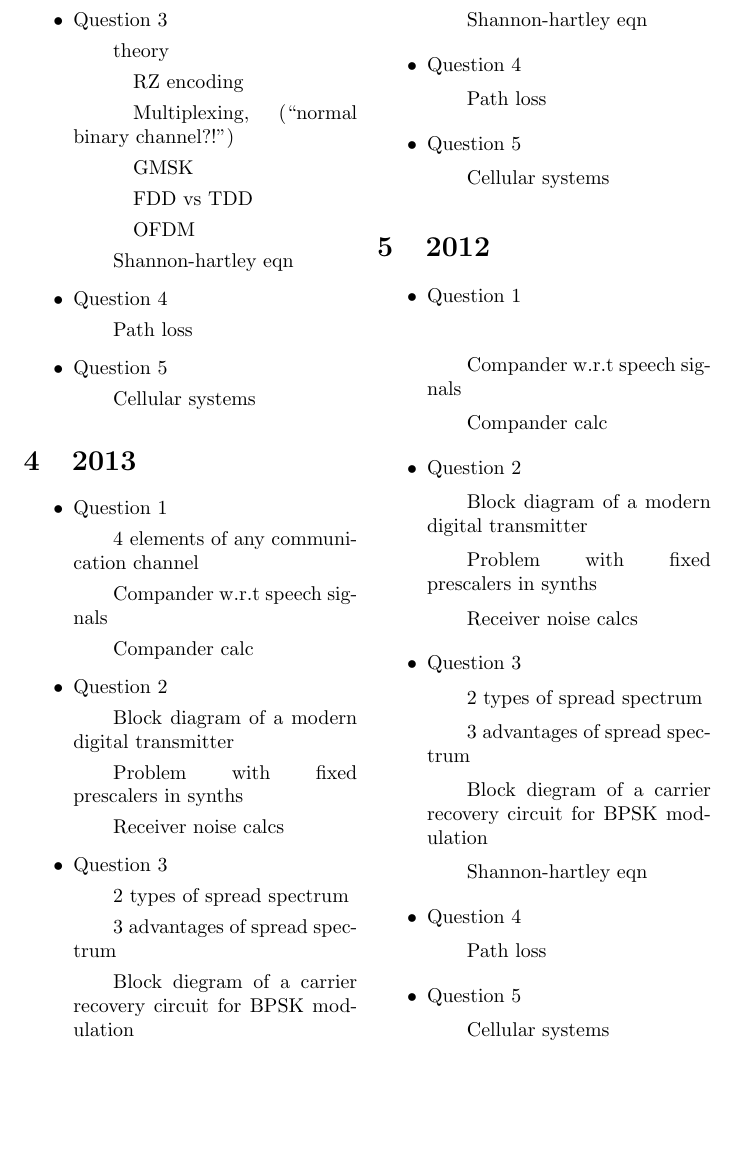
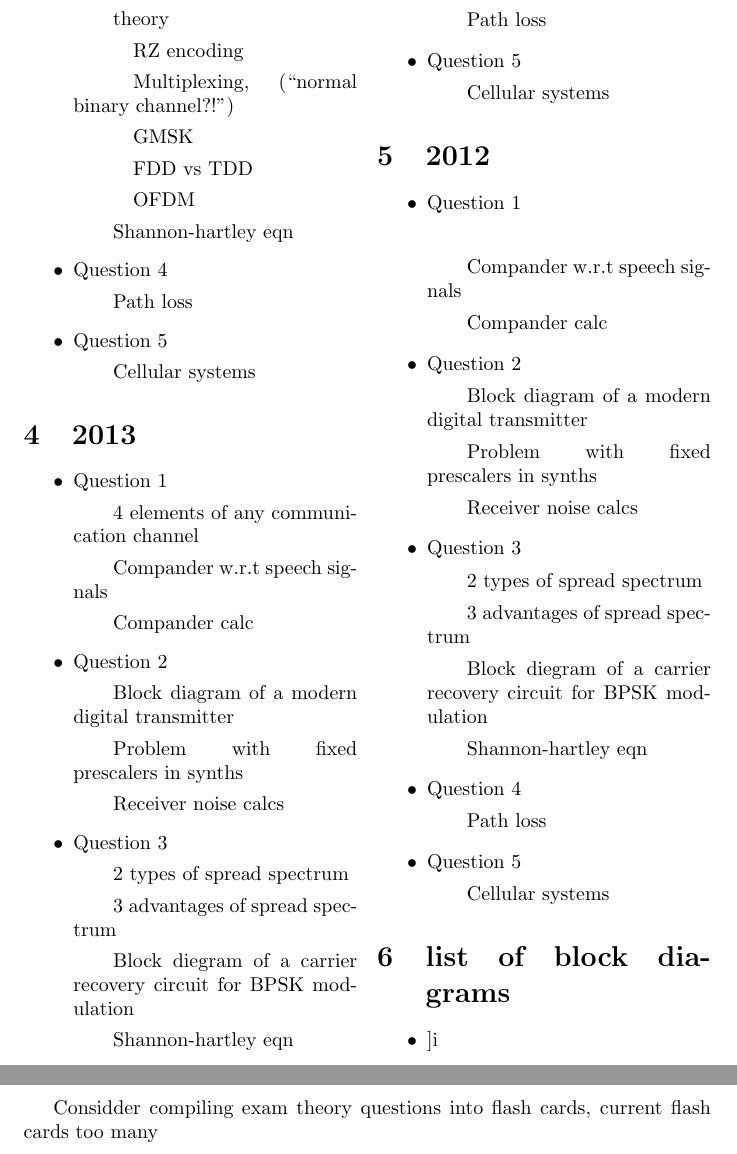
Before and after one commit to p0te/Exam1_2017, a LaTeX problem sheet (EERI423/Past exam breakdown/main.tex): part of page 2 of 2 before the commit and two parts of pages 2 and 3 of 3 after it, the two joined at a grey line, cut so that both start at the same text, the shorter picture padded with empty space. Compiled offline with pdfLaTeX.

Commit message:
423 past exam breakdown

```diff
--- a/EERI423/Past exam breakdown/main.tex
+++ b/EERI423/Past exam breakdown/main.tex
@@ -114,6 +114,11 @@
 		\subitem Cellular systems
 
 \end{itemize}
-
+\section{list of block diagrams}
+\begin{itemize}
+	\item
+	]i
+\end{itemize}
 \end{multicols}
+Considder compiling exam theory questions into flash cards, current flash cards too many
 \end{document}
```
Also changed, not shown: EERI423/Past exam breakdown/main.pdf, 3 other files.
